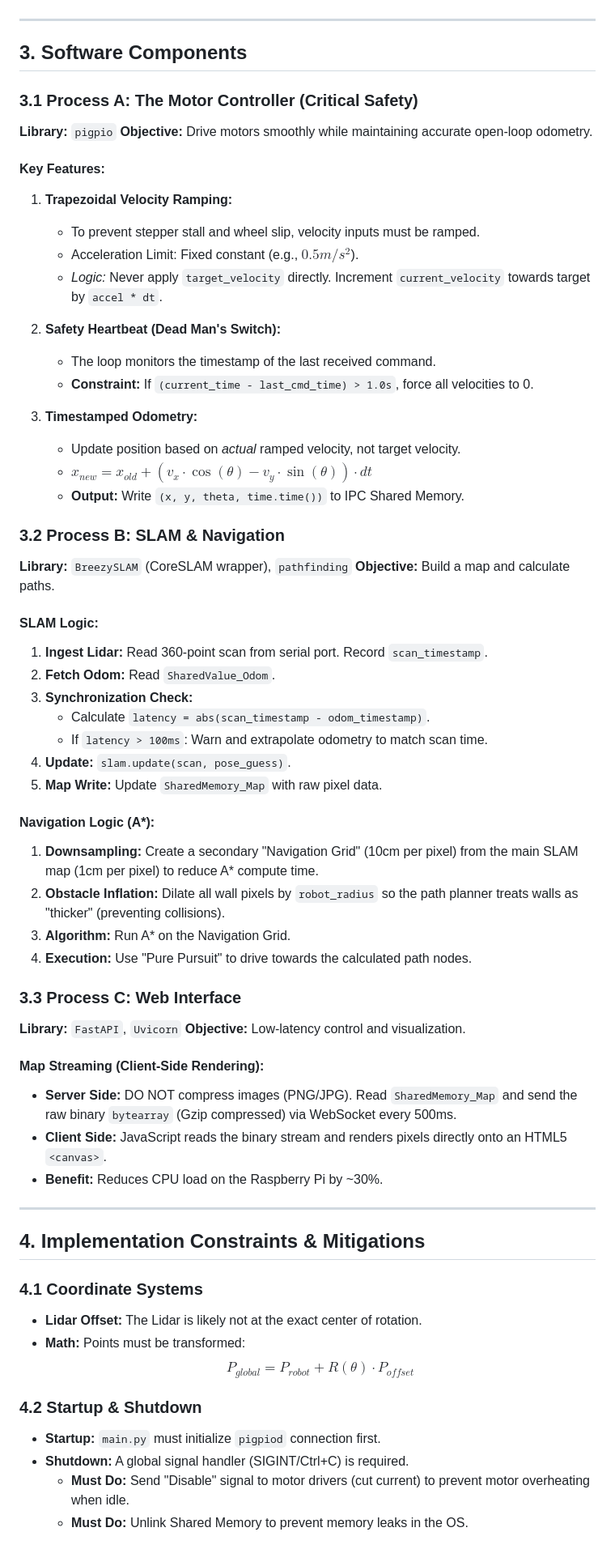
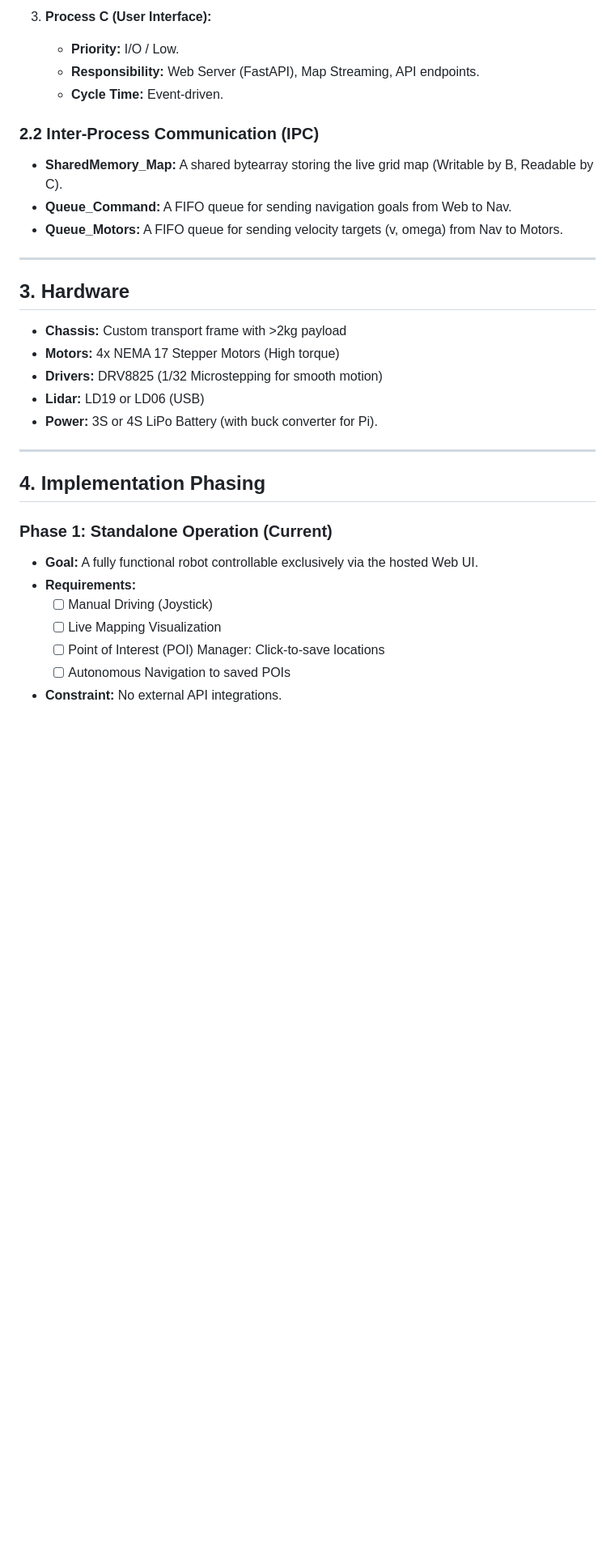
Before and after one commit to oliverruoff/MateBot_v2, a Markdown page: SPEC.md, the part around one of its changes. Shown at 81% size. Drawn GitHub-style; blank space fills up the shorter version.

Commit message:
Update SPEC.md (MateBot v2 v4.3)

```diff
--- a/SPEC.md
+++ b/SPEC.md
@@ -35,68 +59,35 @@ MateBot v2 moves away from ROS to a "Pure Python" architecture to reduce overhea
+3. **Process C (User Interface):**
+   - **Priority:** I/O / Low.
+   - **Responsibility:** Web Server (FastAPI), Map Streaming, API endpoints.
+   - **Cycle Time:** Event-driven.
+
+### 2.2 Inter-Process Communication (IPC)
+
+- **SharedMemory_Map:** A shared bytearray storing the live grid map (Writable by B, Readable by C).
+- **Queue_Command:** A FIFO queue for sending navigation goals from Web to Nav.
+- **Queue_Motors:** A FIFO queue for sending velocity targets (v, omega) from Nav to Motors.
 
 ---
 
-## 3. Software Components
+## 3. Hardware
 
-### 3.1 Process A: The Motor Controller (Critical Safety)
-**Library:** `pigpio`
-**Objective:** Drive motors smoothly while maintaining accurate open-loop odometry.
-
-#### Key Features:
-1.  **Trapezoidal Velocity Ramping:**
-    * To prevent stepper stall and wheel slip, velocity inputs must be ramped.
-    * Acceleration Limit: Fixed constant (e.g., $0.5 m/s^2$).
-    * *Logic:* Never apply `target_velocity` directly. Increment `current_velocity` towards target by `accel * dt`.
-
-
-2.  **Safety Heartbeat (Dead Man's Switch):**
-    * The loop monitors the timestamp of the last received command.
-    * **Constraint:** If `(current_time - last_cmd_time) > 1.0s`, force all velocities to 0.
-
-3.  **Timestamped Odometry:**
-    * Update position based on *actual* ramped velocity, not target velocity.
-    * $x_{new} = x_{old} + (v_x \cdot \cos(\theta) - v_y \cdot \sin(\theta)) \cdot dt$
-    * **Output:** Write `(x, y, theta, time.time())` to IPC Shared Memory.
-
-### 3.2 Process B: SLAM & Navigation
-**Library:** `BreezySLAM` (CoreSLAM wrapper), `pathfinding`
-**Objective:** Build a map and calculate paths.
-
-#### SLAM Logic:
-1.  **Ingest Lidar:** Read 360-point scan from serial port. Record `scan_timestamp`.
-2.  **Fetch Odom:** Read `SharedValue_Odom`.
-3.  **Synchronization Check:**
-    * Calculate `latency = abs(scan_timestamp - odom_timestamp)`.
-    * If `latency > 100ms`: Warn and extrapolate odometry to match scan time.
-4.  **Update:** `slam.update(scan, pose_guess)`.
-5.  **Map Write:** Update `SharedMemory_Map` with raw pixel data.
-
-#### Navigation Logic (A*):
-1.  **Downsampling:** Create a secondary "Navigation Grid" (10cm per pixel) from the main SLAM map (1cm per pixel) to reduce A* compute time.
-2.  **Obstacle Inflation:** Dilate all wall pixels by `robot_radius` so the path planner treats walls as "thicker" (preventing collisions).
-3.  **Algorithm:** Run A* on the Navigation Grid.
-4.  **Execution:** Use "Pure Pursuit" to drive towards the calculated path nodes.
-
-### 3.3 Process C: Web Interface
-**Library:** `FastAPI`, `Uvicorn`
-**Objective:** Low-latency control and visualization.
-
-#### Map Streaming (Client-Side Rendering):
-* **Server Side:** DO NOT compress images (PNG/JPG). Read `SharedMemory_Map` and send the raw binary `bytearray` (Gzip compressed) via WebSocket every 500ms.
-* **Client Side:** JavaScript reads the binary stream and renders pixels directly onto an HTML5 `<canvas>`.
-* **Benefit:** Reduces CPU load on the Raspberry Pi by ~30%.
+- **Chassis:** Custom transport frame with >2kg payload
+- **Motors:** 4x NEMA 17 Stepper Motors (High torque)
+- **Drivers:** DRV8825 (1/32 Microstepping for smooth motion)
+- **Lidar:** LD19 or LD06 (USB)
+- **Power:** 3S or 4S LiPo Battery (with buck converter for Pi).
 
 ---
 
-## 4. Implementation Constraints & Mitigations
+## 4. Implementation Phasing
 
-### 4.1 Coordinate Systems
-* **Lidar Offset:** The Lidar is likely not at the exact center of rotation.
-* **Math:** Points must be transformed:
-    $$P_{global} = P_{robot} + R(\theta) \cdot P_{offset}$$
+### Phase 1: Standalone Operation (Current)
 
-### 4.2 Startup & Shutdown
-* **Startup:** `main.py` must initialize `pigpiod` connection first.
-* **Shutdown:** A global signal handler (SIGINT/Ctrl+C) is required.
-    * **Must Do:** Send "Disable" signal to motor drivers (cut current) to prevent motor overheating when idle.
-    * **Must Do:** Unlink Shared Memory to prevent memory leaks in the OS.
+- **Goal:** A fully functional robot controllable exclusively via the hosted Web UI.
+- **Requirements:**
+  - [ ] Manual Driving (Joystick)
+  - [ ] Live Mapping Visualization
+  - [ ] Point of Interest (POI) Manager: Click-to-save locations
+  - [ ] Autonomous Navigation to saved POIs
+- **Constraint:** No external API integrations.
 
```
Also changed, not shown: other parts of SPEC.md (+182 -35 lines).
